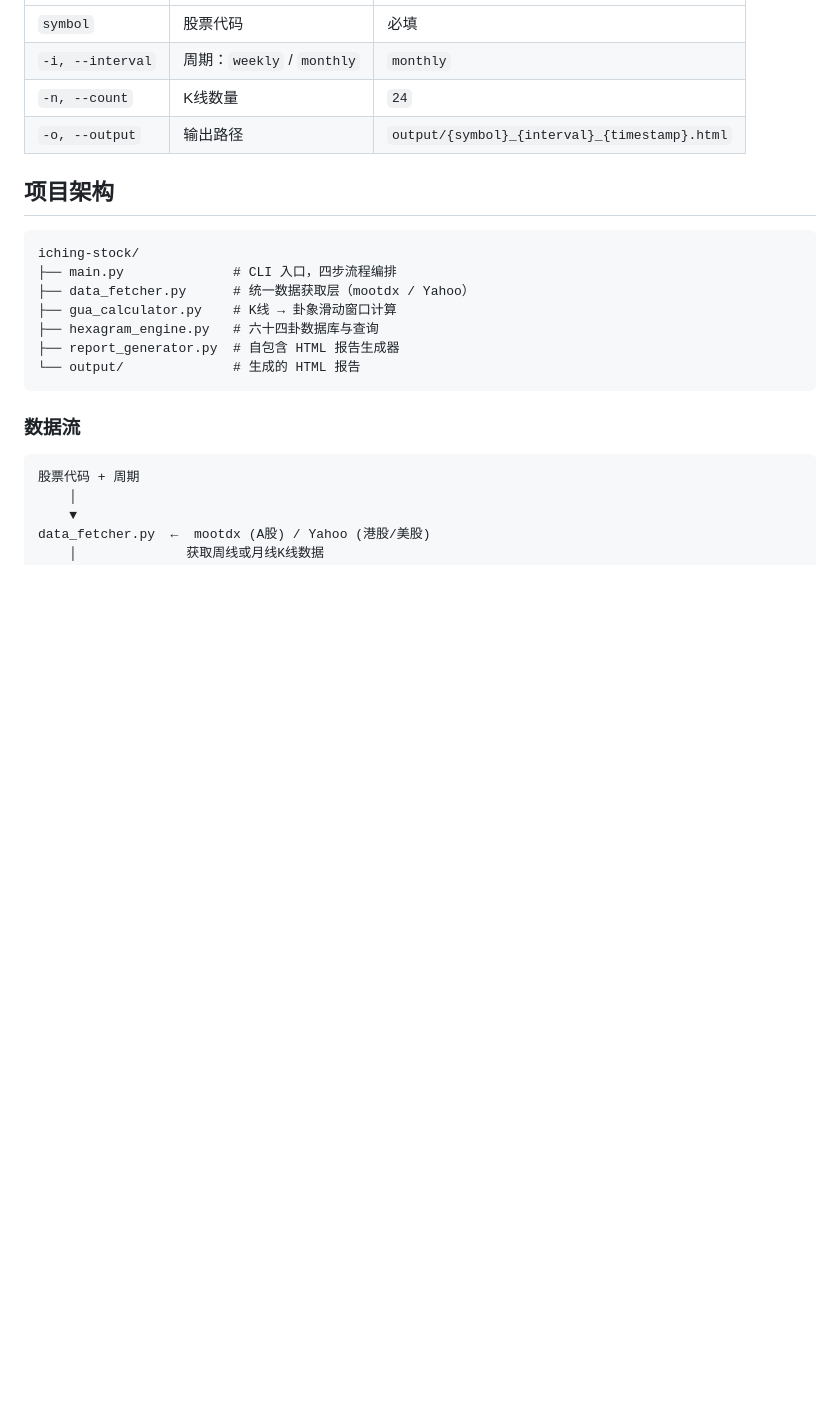
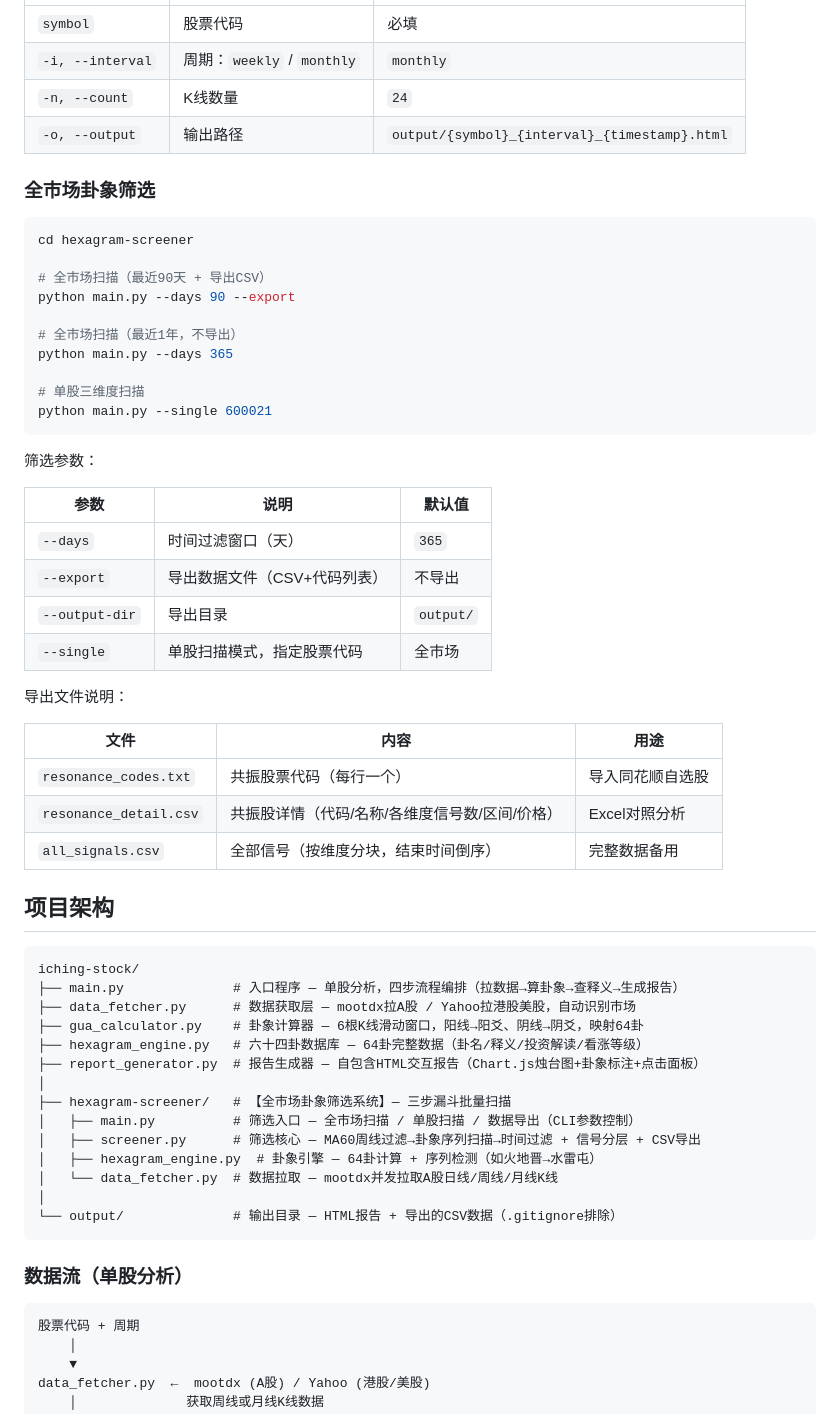
Before and after one commit to maoxianfei/iching-stock, a Markdown page: README.md, the part around one of its changes. Drawn GitHub-style; blank space fills up the shorter version.

Commit message:
docs: README补充中文文件说明和筛选系统用法
- 项目架构目录树：每个文件加中文说明（用途+核心逻辑）
- 新增hexagram-screener子目录完整说明
- 新增筛选系统用法/参数/导出文件说明
- 数据流拆分为单股分析+全市场筛选两条
- 信号分层逻辑可视化

````diff
--- a/README.md
+++ b/README.md
@@ -40,19 +40,58 @@ python main.py AAPL -i weekly -n 120 -o output/apple.html
 | `-n, --count` | K线数量 | `24` |
 | `-o, --output` | 输出路径 | `output/{symbol}_{interval}_{timestamp}.html` |
 
+### 全市场卦象筛选
+
+```bash
+cd hexagram-screener
+
+# 全市场扫描（最近90天 + 导出CSV）
+python main.py --days 90 --export
+
+# 全市场扫描（最近1年，不导出）
+python main.py --days 365
+
+# 单股三维度扫描
+python main.py --single 600021
+```
+
+筛选参数：
+
+| 参数 | 说明 | 默认值 |
+|------|------|--------|
+| `--days` | 时间过滤窗口（天） | `365` |
+| `--export` | 导出数据文件（CSV+代码列表） | 不导出 |
+| `--output-dir` | 导出目录 | `output/` |
+| `--single` | 单股扫描模式，指定股票代码 | 全市场 |
+
+导出文件说明：
+
+| 文件 | 内容 | 用途 |
+|------|------|------|
+| `resonance_codes.txt` | 共振股票代码（每行一个） | 导入同花顺自选股 |
+| `resonance_detail.csv` | 共振股详情（代码/名称/各维度信号数/区间/价格） | Excel对照分析 |
+| `all_signals.csv` | 全部信号（按维度分块，结束时间倒序） | 完整数据备用 |
+
 ## 项目架构
 
 ```
 iching-stock/
-├── main.py              # CLI 入口，四步流程编排
-├── data_fetcher.py      # 统一数据获取层（mootdx / Yahoo）
-├── gua_calculator.py    # K线 → 卦象滑动窗口计算
-├── hexagram_engine.py   # 六十四卦数据库与查询
-├── report_generator.py  # 自包含 HTML 报告生成器
-└── output/              # 生成的 HTML 报告
+├── main.py              # 入口程序 — 单股分析，四步流程编排（拉数据→算卦象→查释义→生成报告）
+├── data_fetcher.py      # 数据获取层 — mootdx拉A股 / Yahoo拉港股美股，自动识别市场
+├── gua_calculator.py    # 卦象计算器 — 6根K线滑动窗口，阳线→阳爻、阴线→阴爻，映射64卦
+├── hexagram_engine.py   # 六十四卦数据库 — 64卦完整数据（卦名/释义/投资解读/看涨等级）
+├── report_generator.py  # 报告生成器 — 自包含HTML交互报告（Chart.js烛台图+卦象标注+点击面板）
+│
+├── hexagram-screener/   # 【全市场卦象筛选系统】— 三步漏斗批量扫描
+│   ├── main.py          # 筛选入口 — 全市场扫描 / 单股扫描 / 数据导出（CLI参数控制）
+│   ├── screener.py      # 筛选核心 — MA60周线过滤→卦象序列扫描→时间过滤 + 信号分层 + CSV导出
+│   ├── hexagram_engine.py  # 卦象引擎 — 64卦计算 + 序列检测（如火地晋→水雷屯）
+│   └── data_fetcher.py  # 数据拉取 — mootdx并发拉取A股日线/周线/月线K线
+│
+└── output/              # 输出目录 — HTML报告 + 导出的CSV数据（.gitignore排除）
 ```
 
-### 数据流
+### 数据流（单股分析）
 
 ```
 股票代码 + 周期
````
Also changed, not shown: other parts of README.md (+23 -0 lines).
